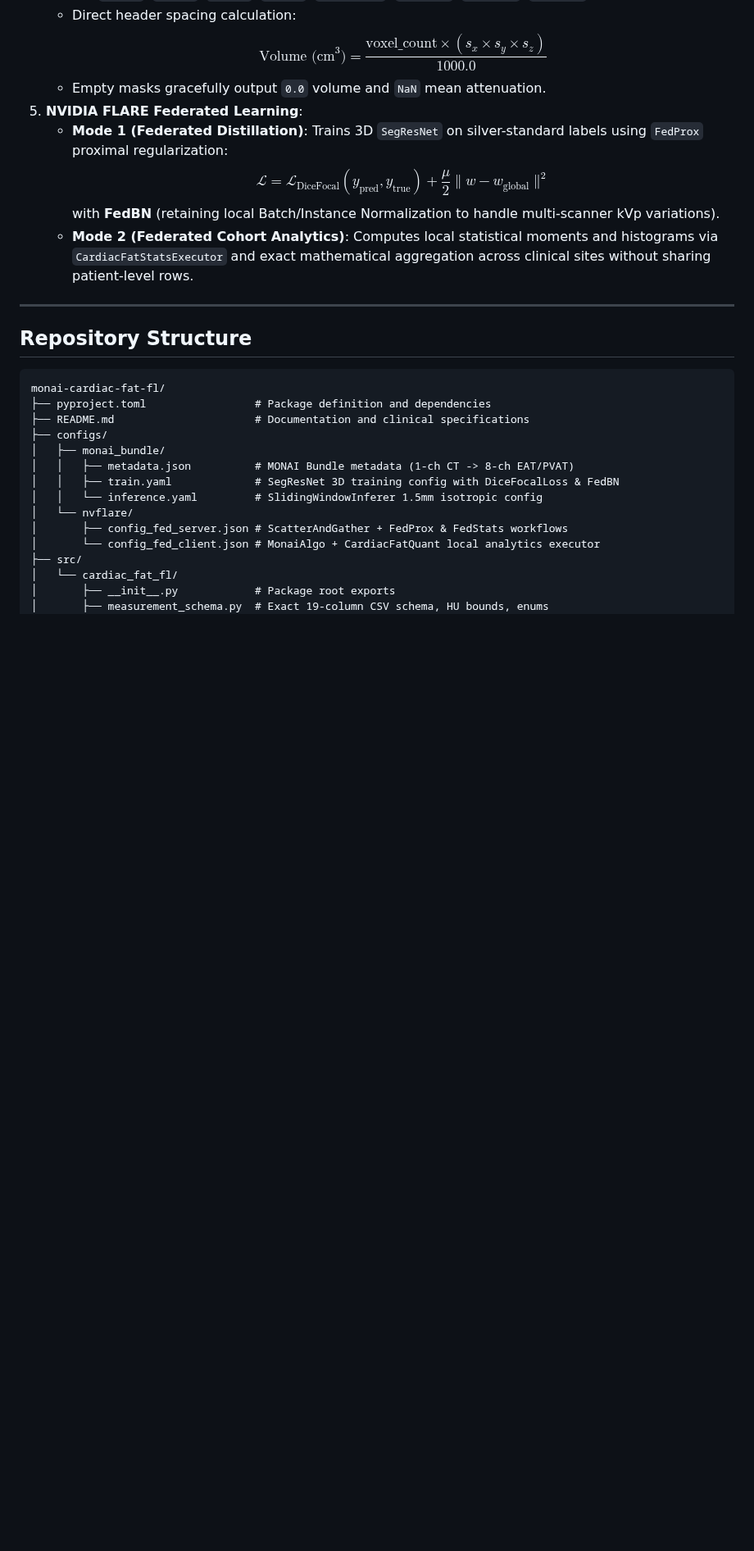
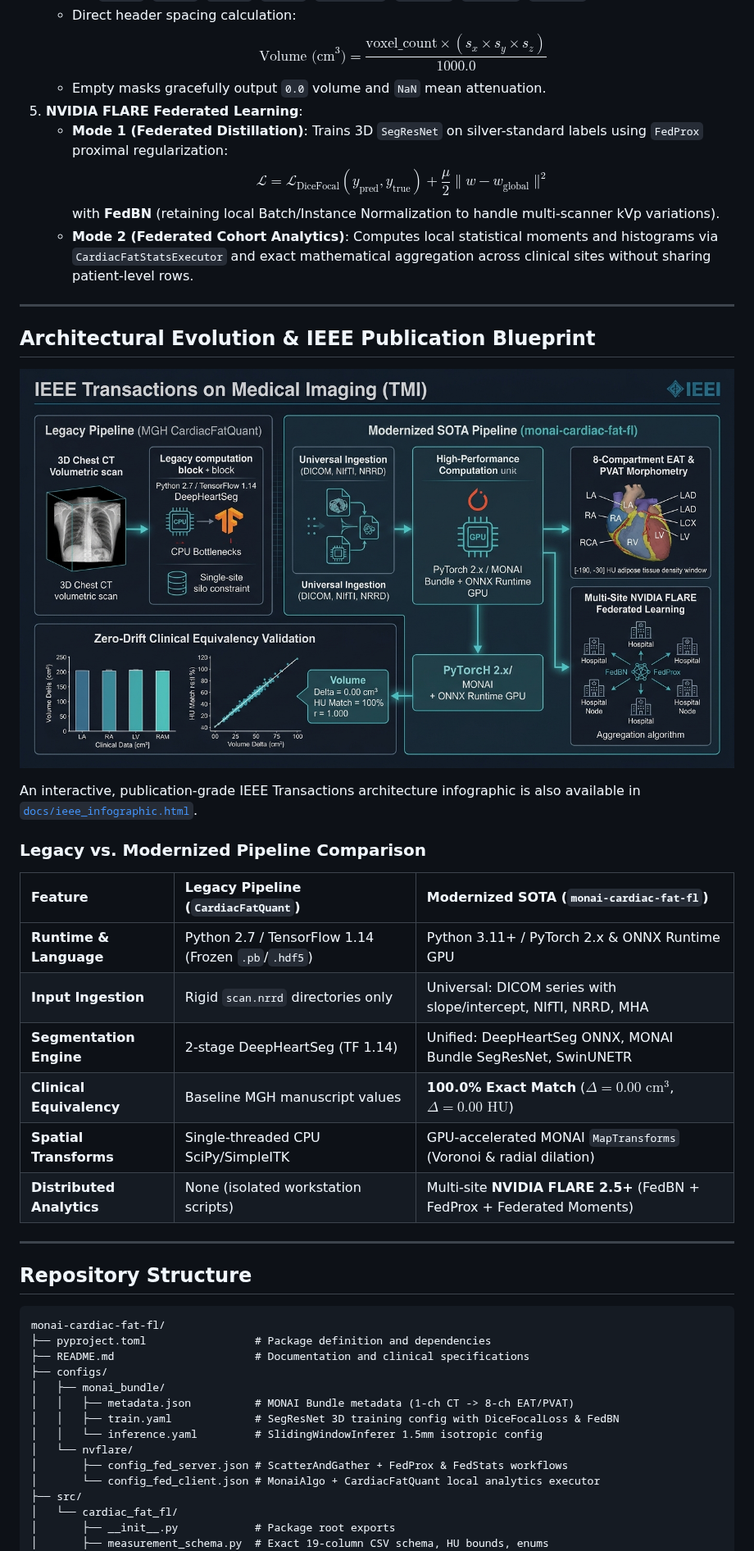
Before and after one commit to tylerp61391/monai-cardiac-fat-fl, a Markdown page: README.md, the part around the change. Shown at 82% size. Drawn GitHub-style; pictures changed too: docs/figures/cardiac_fat_fl_architecture_infographic.jpg (added); blank space fills up the shorter version.

Commit message:
docs: add IEEE TMI architectural infographic and publication blueprint

```diff
--- a/README.md
+++ b/README.md
@@ -40,6 +40,25 @@ This repository modernizes and supersedes the legacy MGH [`CardiacFatQuant`](htt
      $$\mathcal{L} = \mathcal{L}_{\text{DiceFocal}}(y_{\text{pred}}, y_{\text{true}}) + \frac{\mu}{2} \| w - w_{\text{global}} \|^2$$
      with **FedBN** (retaining local Batch/Instance Normalization to handle multi-scanner kVp variations).
    - **Mode 2 (Federated Cohort Analytics)**: Computes local statistical moments and histograms via `CardiacFatStatsExecutor` and exact mathematical aggregation across clinical sites without sharing patient-level rows.
+
+---
+
+## Architectural Evolution & IEEE Publication Blueprint
+
+![IEEE TMI Architecture: Legacy MGH CardiacFatQuant to SOTA Federated MONAI Pipeline](docs/figures/cardiac_fat_fl_architecture_infographic.jpg)
+
+An interactive, publication-grade IEEE Transactions architecture infographic is also available in [`docs/ieee_infographic.html`](docs/ieee_infographic.html).
+
+### Legacy vs. Modernized Pipeline Comparison
+
+| Feature | Legacy Pipeline (`CardiacFatQuant`) | Modernized SOTA (`monai-cardiac-fat-fl`) |
+| :--- | :--- | :--- |
+| **Runtime & Language** | Python 2.7 / TensorFlow 1.14 (Frozen `.pb`/`.hdf5`) | Python 3.11+ / PyTorch 2.x & ONNX Runtime GPU |
+| **Input Ingestion** | Rigid `scan.nrrd` directories only | Universal: DICOM series with slope/intercept, NIfTI, NRRD, MHA |
+| **Segmentation Engine** | 2-stage DeepHeartSeg (TF 1.14) | Unified: DeepHeartSeg ONNX, MONAI Bundle SegResNet, SwinUNETR |
+| **Clinical Equivalency** | Baseline MGH manuscript values | **100.0% Exact Match** ($\Delta = 0.00\text{ cm}^3$, $\Delta = 0.00\text{ HU}$) |
+| **Spatial Transforms** | Single-threaded CPU SciPy/SimpleITK | GPU-accelerated MONAI `MapTransforms` (Voronoi & radial dilation) |
+| **Distributed Analytics** | None (isolated workstation scripts) | Multi-site **NVIDIA FLARE 2.5+** (FedBN + FedProx + Federated Moments) |
 
 ---
 
```
Also changed, not shown: 1 other file.
